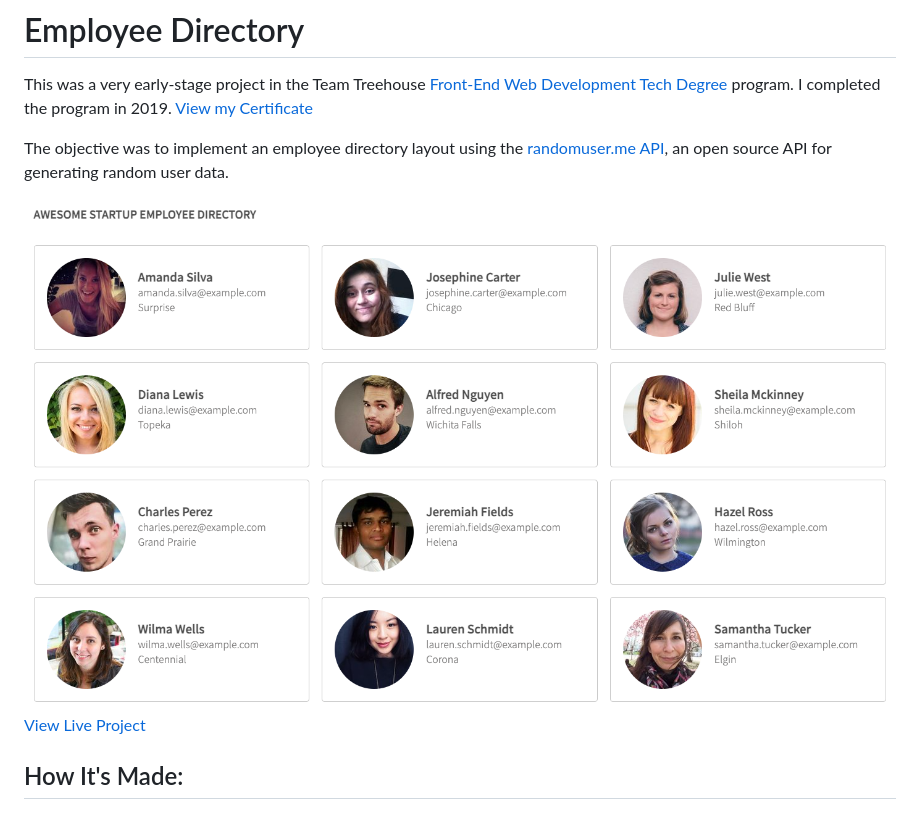
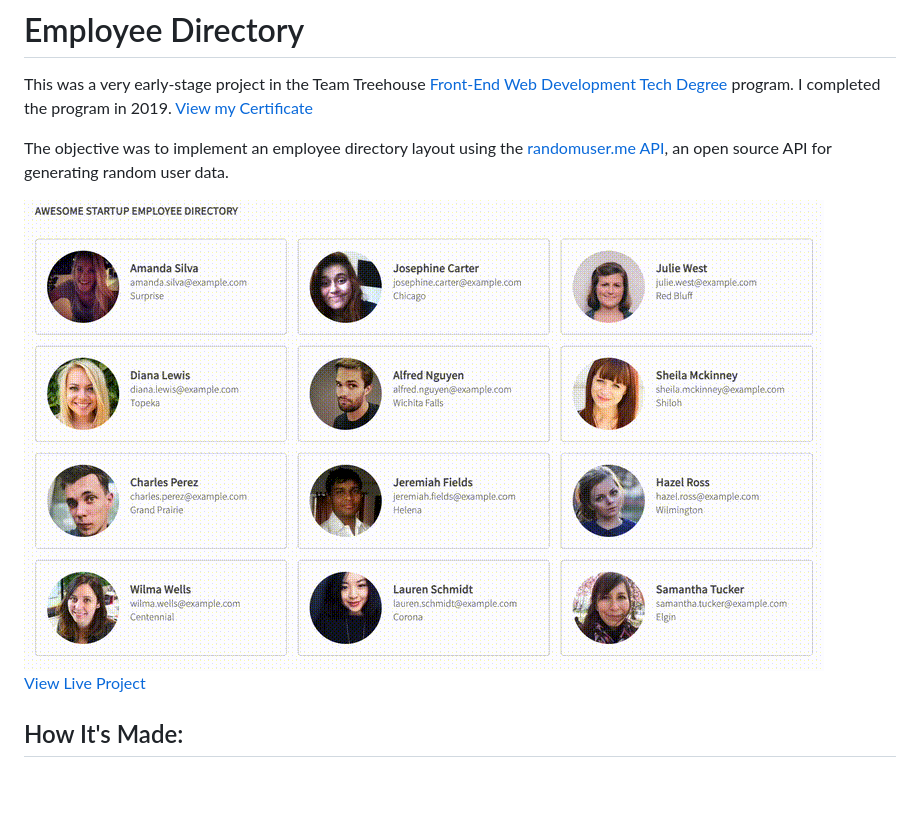
Before and after one commit to heidi37/fetd-project-8, a Markdown page: README.md, the part around the change. GitHub-like rendering; pictures changed too: images/fetd8.gif (added); blank space fills up the shorter version.

Commit message:
[TASK] Add animated gif to README

```diff
--- a/README.md
+++ b/README.md
@@ -3,7 +3,7 @@ This was a very early-stage project in the Team Treehouse [Front-End Web Develop
 
 The objective was to implement an employee directory layout using the [randomuser.me API](https://randomuser.me/), an open source API for generating random user data.
 
-<img src="./images/fetd8.png" alt="screenshot of employee directory" />
+<img src="./images/fetd8.gif" alt="screenshot of employee directory" />
 
 [View Live Project](https://heidifryzell.com/fetd-project-8/)
 
```
